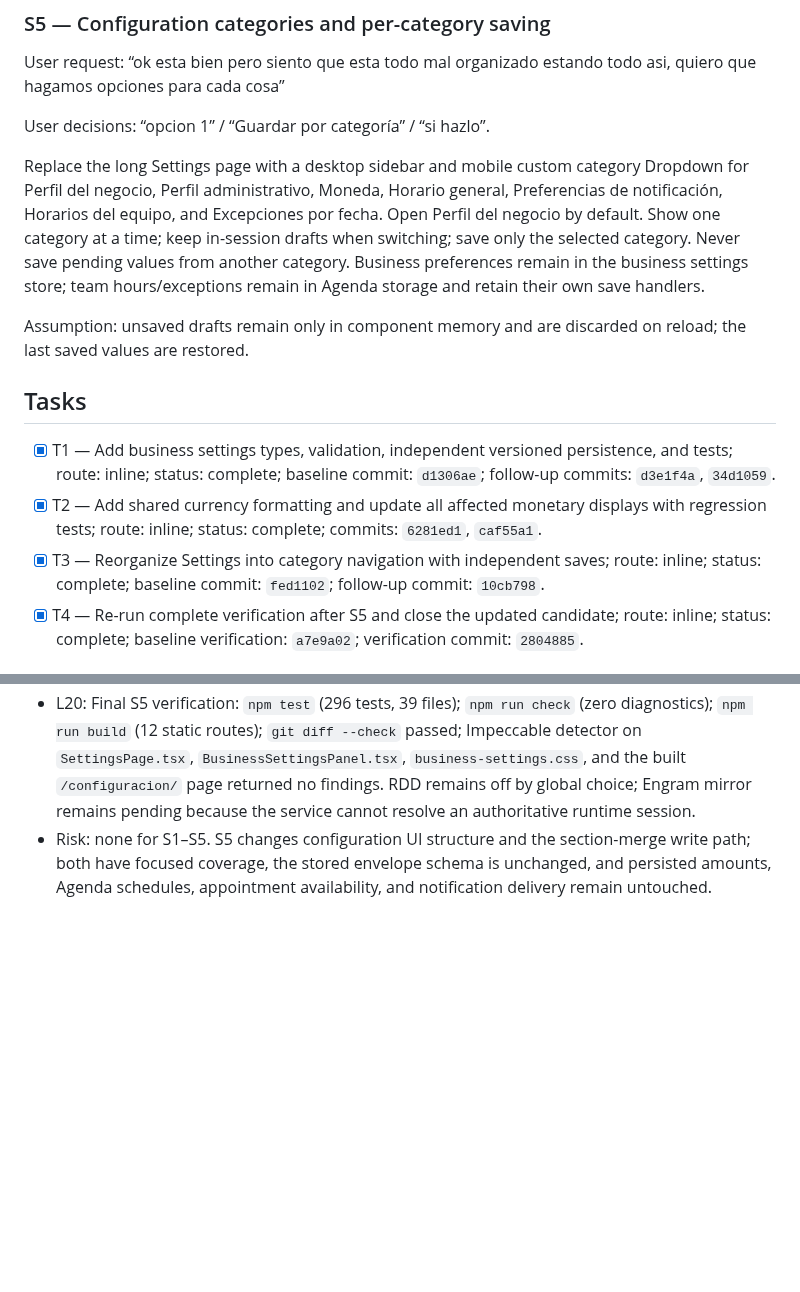
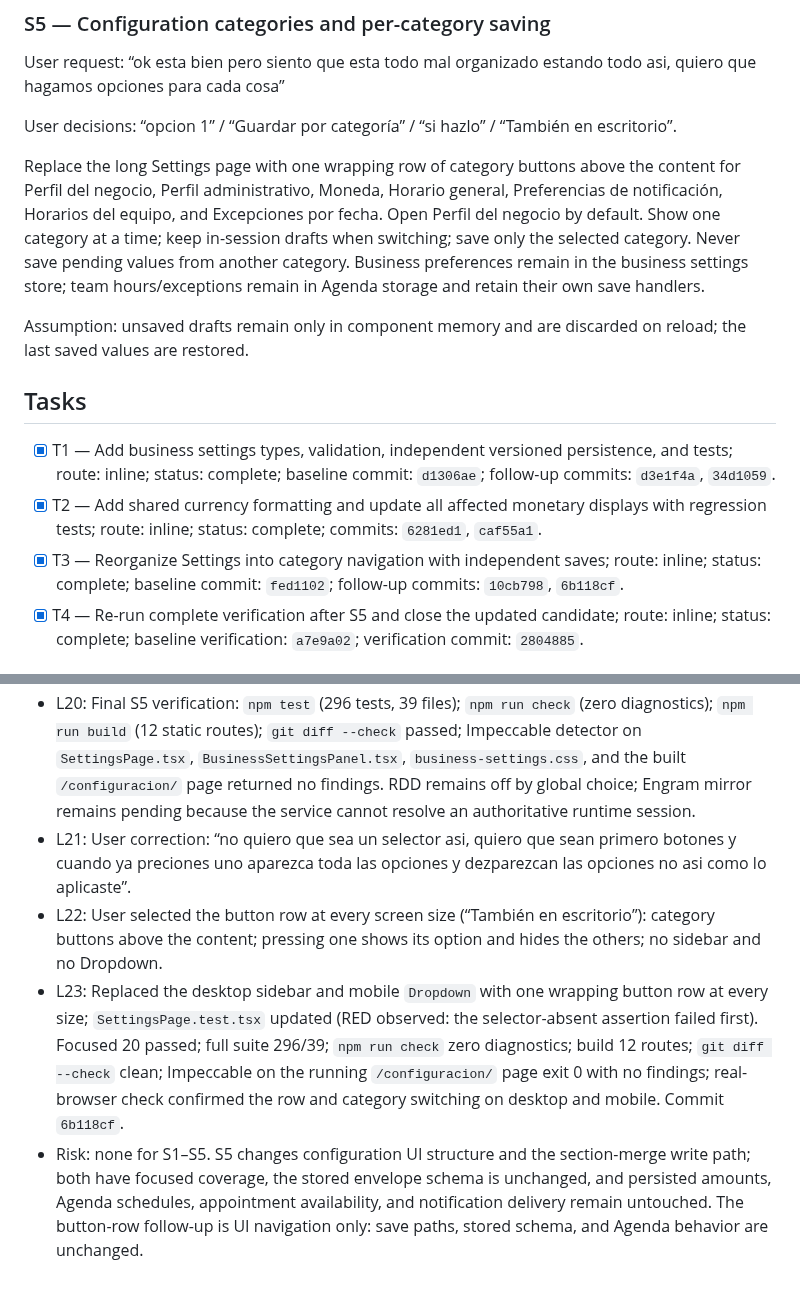
Before and after one commit to Phyton06/webbys, a Markdown page: odd/tasks/business-settings.md, 2 parts joined by grey strips. Drawn GitHub-style; blank space fills up the shorter version.

Commit message:
docs(settings): record button-row follow-up
Update S5 and the task log for the user follow-up: replace the desktop sidebar and mobile Dropdown with one wrapping category button row above the content at every size (L21-L23, commit 6b118cf).

```diff
--- a/odd/tasks/business-settings.md
+++ b/odd/tasks/business-settings.md
@@ -35,9 +35,9 @@ Assumption: initialize all category preferences as disabled until the administra
 
 User request: “ok esta bien pero siento que esta todo mal organizado estando todo asi, quiero que hagamos opciones para cada cosa”
 
-User decisions: “opcion 1” / “Guardar por categoría” / “si hazlo”.
+User decisions: “opcion 1” / “Guardar por categoría” / “si hazlo” / “También en escritorio”.
 
-Replace the long Settings page with a desktop sidebar and mobile custom category Dropdown for Perfil del negocio, Perfil administrativo, Moneda, Horario general, Preferencias de notificación, Horarios del equipo, and Excepciones por fecha. Open Perfil del negocio by default. Show one category at a time; keep in-session drafts when switching; save only the selected category. Never save pending values from another category. Business preferences remain in the business settings store; team hours/exceptions remain in Agenda storage and retain their own save handlers.
+Replace the long Settings page with one wrapping row of category buttons above the content for Perfil del negocio, Perfil administrativo, Moneda, Horario general, Preferencias de notificación, Horarios del equipo, and Excepciones por fecha. Open Perfil del negocio by default. Show one category at a time; keep in-session drafts when switching; save only the selected category. Never save pending values from another category. Business preferences remain in the business settings store; team hours/exceptions remain in Agenda storage and retain their own save handlers.
 
 Assumption: unsaved drafts remain only in component memory and are discarded on reload; the last saved values are restored.
 
@@ -45,7 +45,7 @@ Assumption: unsaved drafts remain only in component memory and are discarded on
 
 - [x] T1 — Add business settings types, validation, independent versioned persistence, and tests; route: inline; status: complete; baseline commit: `d1306ae`; follow-up commits: `d3e1f4a`, `34d1059`.
 - [x] T2 — Add shared currency formatting and update all affected monetary displays with regression tests; route: inline; status: complete; commits: `6281ed1`, `caf55a1`.
-- [x] T3 — Reorganize Settings into category navigation with independent saves; route: inline; status: complete; baseline commit: `fed1102`; follow-up commit: `10cb798`.
+- [x] T3 — Reorganize Settings into category navigation with independent saves; route: inline; status: complete; baseline commit: `fed1102`; follow-up commits: `10cb798`, `6b118cf`.
 - [x] T4 — Re-run complete verification after S5 and close the updated candidate; route: inline; status: complete; baseline verification: `a7e9a02`; verification commit: `2804885`.
 
 ## Log
@@ -70,4 +70,7 @@ Assumption: unsaved drafts remain only in component memory and are discarded on
 - L18: Implemented the S5 UI: desktop category sidebar, mobile category Dropdown, one visible category at a time, section-scoped saves with in-memory drafts, and the Agenda editors kept in their own hidden categories. Focused suite 32 passed; full suite 295 passed; Astro check zero diagnostics; build 12 routes. Commit `10cb798`.
 - L19: Reviewing the T1 helper exposed a dead end: refusing to overwrite unreadable stored bytes removed the only recovery path the old full save provided. `saveBusinessSettingsSection` now merges over default settings when the envelope is unreadable, so an explicit save replaces corrupt bytes; the panel warning clears after that save. Tests updated; commit `34d1059`.
 - L20: Final S5 verification: `npm test` (296 tests, 39 files); `npm run check` (zero diagnostics); `npm run build` (12 static routes); `git diff --check` passed; Impeccable detector on `SettingsPage.tsx`, `BusinessSettingsPanel.tsx`, `business-settings.css`, and the built `/configuracion/` page returned no findings. RDD remains off by global choice; Engram mirror remains pending because the service cannot resolve an authoritative runtime session.
-- Risk: none for S1–S5. S5 changes configuration UI structure and the section-merge write path; both have focused coverage, the stored envelope schema is unchanged, and persisted amounts, Agenda schedules, appointment availability, and notification delivery remain untouched.
+- L21: User correction: “no quiero que sea un selector asi, quiero que sean primero botones y cuando ya preciones uno aparezca toda las opciones y dezparezcan las opciones no asi como lo aplicaste”.
+- L22: User selected the button row at every screen size (“También en escritorio”): category buttons above the content; pressing one shows its option and hides the others; no sidebar and no Dropdown.
+- L23: Replaced the desktop sidebar and mobile `Dropdown` with one wrapping button row at every size; `SettingsPage.test.tsx` updated (RED observed: the selector-absent assertion failed first). Focused 20 passed; full suite 296/39; `npm run check` zero diagnostics; build 12 routes; `git diff --check` clean; Impeccable on the running `/configuracion/` page exit 0 with no findings; real-browser check confirmed the row and category switching on desktop and mobile. Commit `6b118cf`.
+- Risk: none for S1–S5. S5 changes configuration UI structure and the section-merge write path; both have focused coverage, the stored envelope schema is unchanged, and persisted amounts, Agenda schedules, appointment availability, and notification delivery remain untouched. The button-row follow-up is UI navigation only: save paths, stored schema, and Agenda behavior are unchanged.
```
Also changed, not shown: 2 other files.
